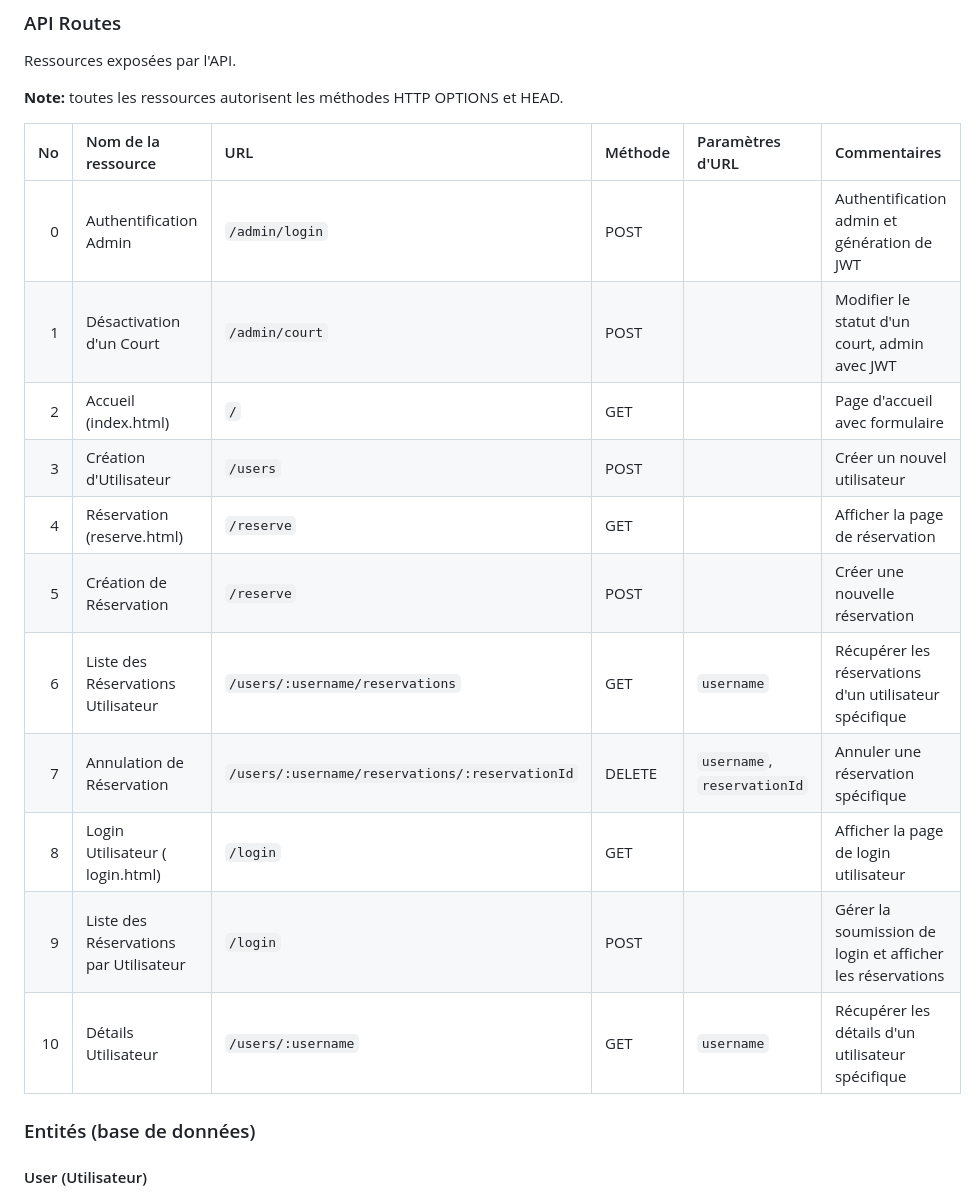
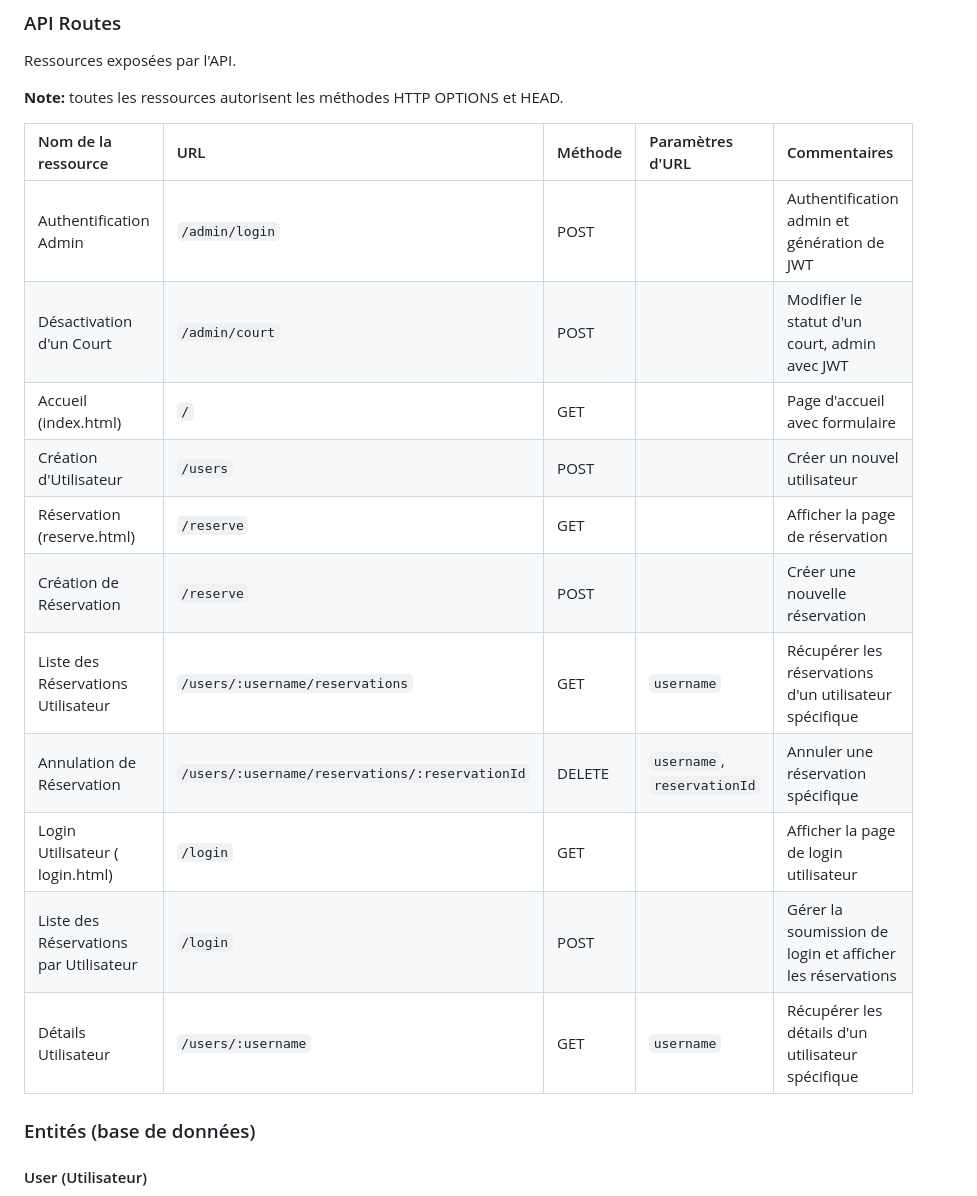
Before and after one commit to DihabiMaroua/mybad, a Markdown page: README.md, the part around one of its changes. Drawn GitHub-style.

```diff
--- a/README.md
+++ b/README.md
@@ -121,19 +121,19 @@ Ressources exposées par l'API.
 
 **Note:** toutes les ressources autorisent les méthodes HTTP OPTIONS et HEAD.
 
-| No | Nom de la ressource              | URL                             | Méthode | Paramètres d'URL     | Commentaires                                                   |
-|---:|:---------------------------------|:--------------------------------|:--------|:---------------------|:---------------------------------------------------------------|
-|  0 | Authentification Admin           | `/admin/login`                  | POST    |                      | Authentification admin et génération de JWT                    |
-|  1 | Désactivation d'un Court         | `/admin/court`                  | POST    |                      | Modifier le statut d'un court, admin avec JWT                  |
-|  2 | Accueil (index.html)                         | `/`                             | GET     |                      | Page d'accueil avec formulaire                                 |
-|  3 | Création d'Utilisateur           | `/users`                        | POST    |                      | Créer un nouvel utilisateur                                    |
-|  4 | Réservation (reserve.html)                      | `/reserve`                      | GET     |                      | Afficher la page de réservation                                |
-|  5 | Création de Réservation          | `/reserve`                      | POST    |                      | Créer une nouvelle réservation                                 |
-|  6 | Liste des Réservations Utilisateur| `/users/:username/reservations`| GET     | `username`           | Récupérer les réservations d'un utilisateur spécifique         |
-|  7 | Annulation de Réservation        | `/users/:username/reservations/:reservationId` | DELETE | `username`, `reservationId` | Annuler une réservation spécifique              |
-|  8 | Login Utilisateur ( login.html)               | `/login`                        | GET     |                      | Afficher la page de login utilisateur                          |
-|  9 | Liste des Réservations par Utilisateur | `/login`                        | POST    |                      | Gérer la soumission de login et afficher les réservations      |
-| 10 | Détails Utilisateur              | `/users/:username`              | GET     | `username`           | Récupérer les détails d'un utilisateur spécifique              |
+| Nom de la ressource              | URL                             | Méthode | Paramètres d'URL     | Commentaires                                                   |
+|:---------------------------------|:--------------------------------|:--------|:---------------------|:---------------------------------------------------------------|
+| Authentification Admin           | `/admin/login`                  | POST    |                      | Authentification admin et génération de JWT                    |
+| Désactivation d'un Court         | `/admin/court`                  | POST    |                      | Modifier le statut d'un court, admin avec JWT                  |
+| Accueil (index.html)                         | `/`                             | GET     |                      | Page d'accueil avec formulaire                                 |
+| Création d'Utilisateur           | `/users`                        | POST    |                      | Créer un nouvel utilisateur                                    |
+| Réservation (reserve.html)                      | `/reserve`                      | GET     |                      | Afficher la page de réservation                                |
+| Création de Réservation          | `/reserve`                      | POST    |                      | Créer une nouvelle réservation                                 |
+| Liste des Réservations Utilisateur| `/users/:username/reservations`| GET     | `username`           | Récupérer les réservations d'un utilisateur spécifique         |
+| Annulation de Réservation        | `/users/:username/reservations/:reservationId` | DELETE | `username`, `reservationId` | Annuler une réservation spécifique              |
+| Login Utilisateur ( login.html)               | `/login`                        | GET     |                      | Afficher la page de login utilisateur                          |
+| Liste des Réservations par Utilisateur | `/login`                        | POST    |                      | Gérer la soumission de login et afficher les réservations      |
+| Détails Utilisateur              | `/users/:username`              | GET     | `username`           | Récupérer les détails d'un utilisateur spécifique              |
 
 
 
```
Also changed, not shown: other parts of README.md (+16 -16 lines).
